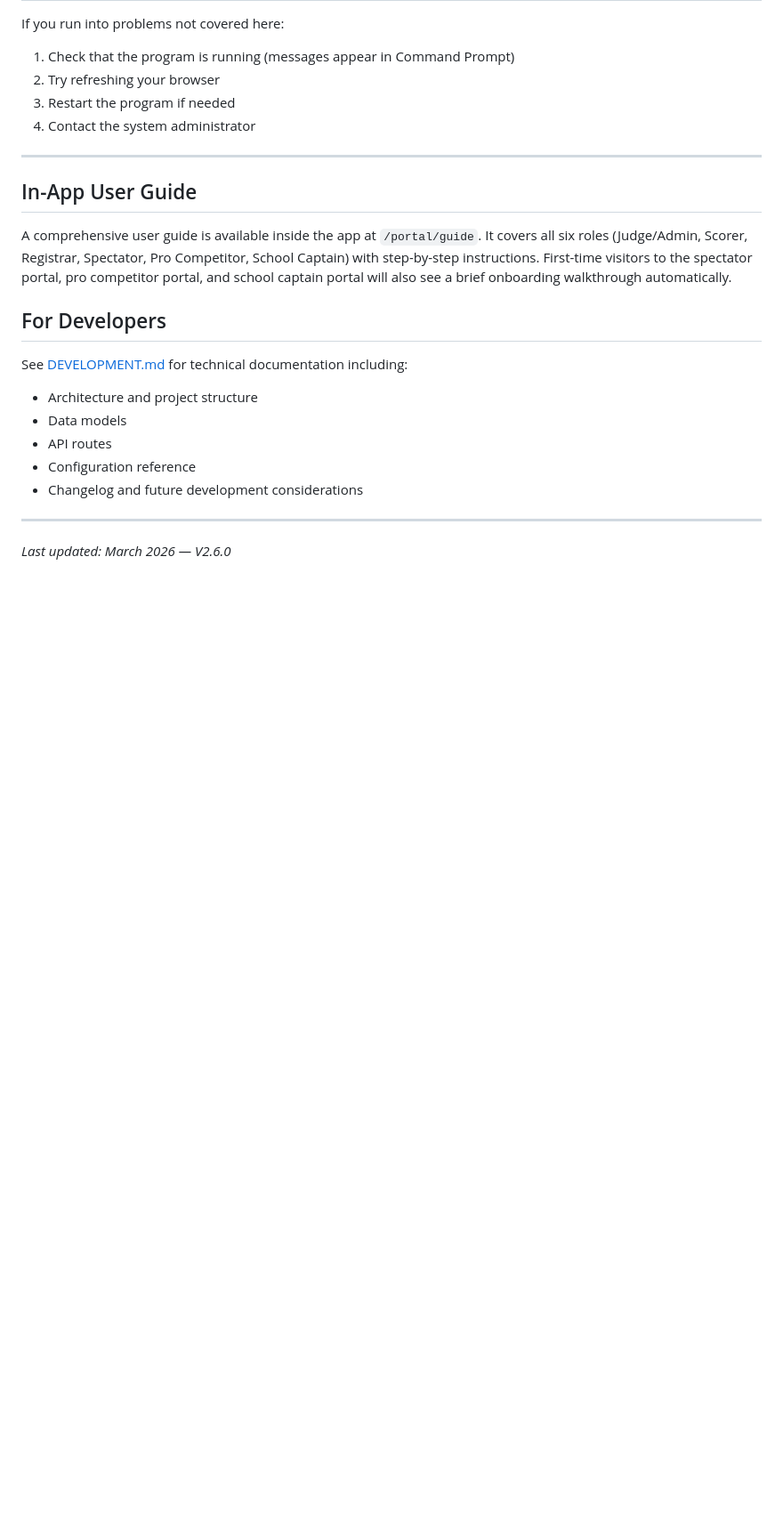
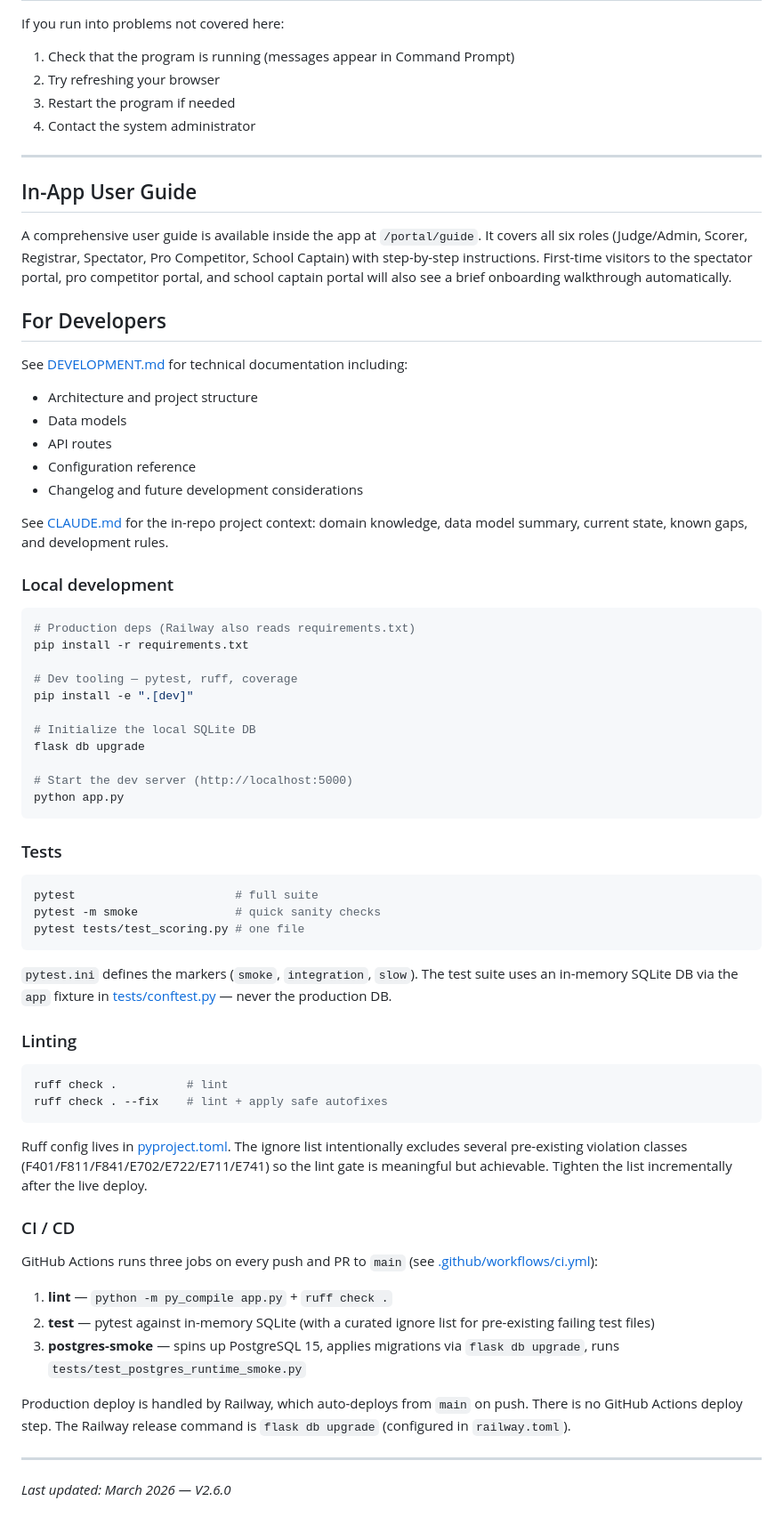
Before and after one commit to SquirmyWormy275/Missoula-Pro-Am-Manager, a Markdown page: README.md, the part around the change. Shown at 89% size. Rendered like a GitHub page; blank space fills up the shorter version.

Commit message:
docs: add Local development / Tests / Linting / CI sections to README
Document how to install dev tooling (pip install -e .[dev]), run pytest,
run ruff, and what each CI job does. Points readers at CLAUDE.md for the
in-repo project context. No changes to user-facing content above this
section.

Co-Authored-By: Claude Opus 4.6 (1M context) <noreply@anthropic.com>

````diff
--- a/README.md
+++ b/README.md
@@ -457,6 +457,64 @@ See [DEVELOPMENT.md](DEVELOPMENT.md) for technical documentation including:
 - Configuration reference
 - Changelog and future development considerations
 
+See [CLAUDE.md](CLAUDE.md) for the in-repo project context: domain knowledge,
+data model summary, current state, known gaps, and development rules.
+
+### Local development
+
+```bash
+# Production deps (Railway also reads requirements.txt)
+pip install -r requirements.txt
+
+# Dev tooling — pytest, ruff, coverage
+pip install -e ".[dev]"
+
+# Initialize the local SQLite DB
+flask db upgrade
+
+# Start the dev server (http://localhost:5000)
+python app.py
+```
+
+### Tests
+
+```bash
+pytest                       # full suite
+pytest -m smoke              # quick sanity checks
+pytest tests/test_scoring.py # one file
+```
+
+`pytest.ini` defines the markers (`smoke`, `integration`, `slow`). The test
+suite uses an in-memory SQLite DB via the `app` fixture in
+[tests/conftest.py](tests/conftest.py) — never the production DB.
+
+### Linting
+
+```bash
+ruff check .          # lint
+ruff check . --fix    # lint + apply safe autofixes
+```
+
+Ruff config lives in [pyproject.toml](pyproject.toml). The ignore list
+intentionally excludes several pre-existing violation classes
+(F401/F811/F841/E702/E722/E711/E741) so the lint gate is meaningful but
+achievable. Tighten the list incrementally after the live deploy.
+
+### CI / CD
+
+GitHub Actions runs three jobs on every push and PR to `main` (see
+[.github/workflows/ci.yml](.github/workflows/ci.yml)):
+
+1. **lint** — `python -m py_compile app.py` + `ruff check .`
+2. **test** — pytest against in-memory SQLite (with a curated ignore list
+   for pre-existing failing test files)
+3. **postgres-smoke** — spins up PostgreSQL 15, applies migrations via
+   `flask db upgrade`, runs `tests/test_postgres_runtime_smoke.py`
+
+Production deploy is handled by Railway, which auto-deploys from `main`
+on push. There is no GitHub Actions deploy step. The Railway release
+command is `flask db upgrade` (configured in `railway.toml`).
+
 ---
 
 *Last updated: March 2026 — V2.6.0*
````
